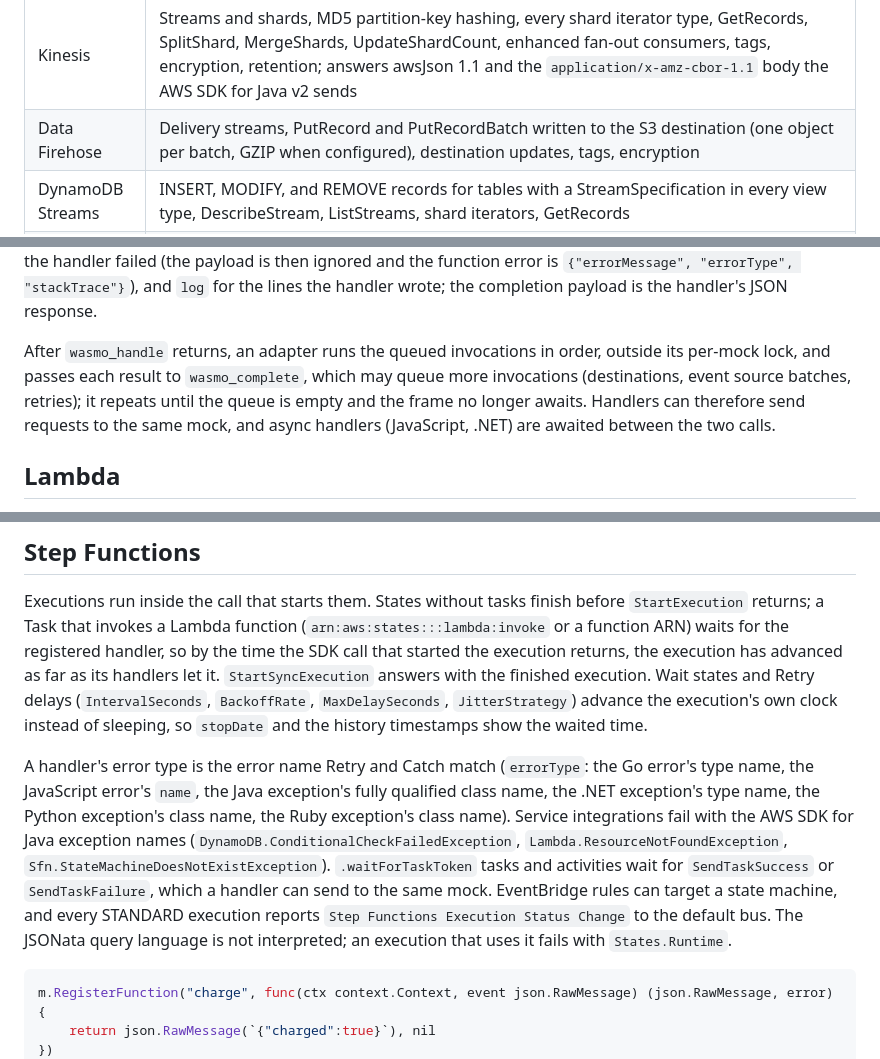
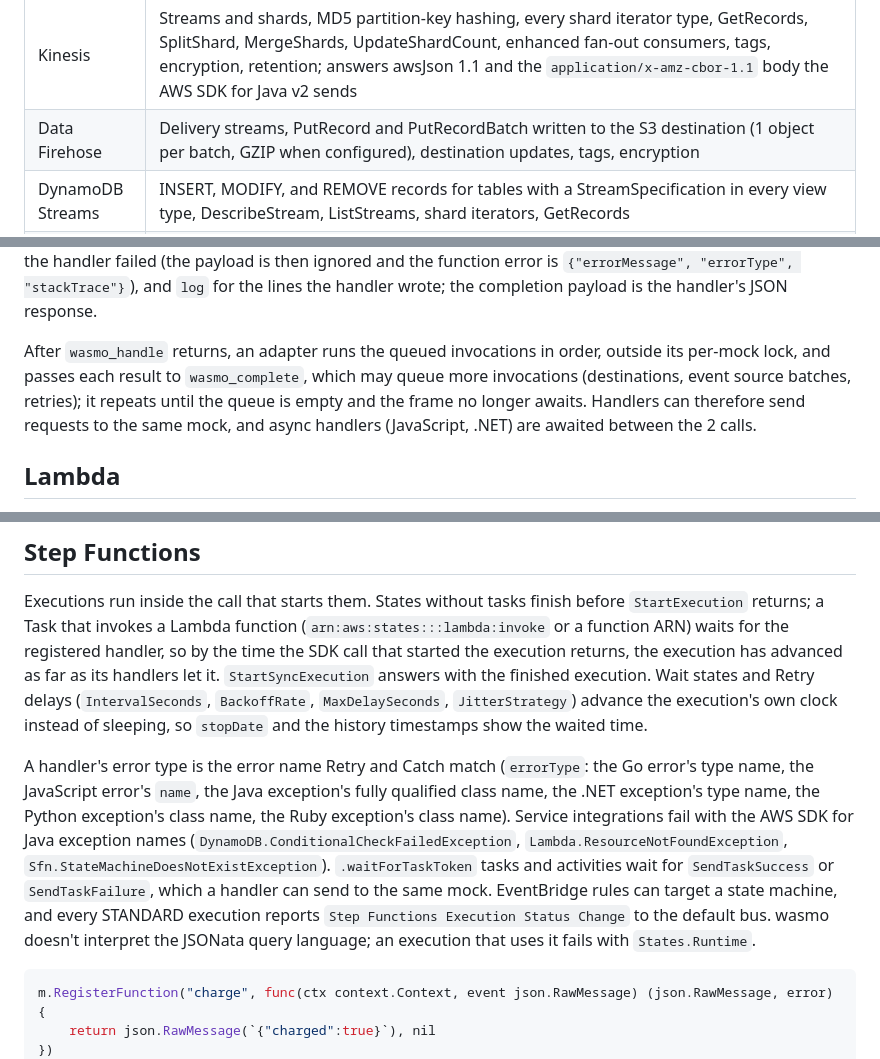
Before and after one commit to conao3/wasm-wasmo, a Markdown page: README.md, 3 parts joined by grey strips. Drawn GitHub-style.

````diff
--- a/README.md
+++ b/README.md
@@ -51,7 +83,7 @@ var out = await ddb.GetItemAsync("users", key);
 | CloudWatch | PutMetricData, GetMetricStatistics and GetMetricData with period aggregation, percentiles, and metric math, ListMetrics, metric alarms evaluated per period, composite alarms, alarm history, dashboards, anomaly detectors, insight rules, metric streams; answers RPC v2 CBOR, awsJson, and awsQuery |
 | CloudWatch Logs | Log groups and streams, PutLogEvents, GetLogEvents and FilterLogEvents with term, regex, JSON, and space-delimited patterns, retention, metric filters, subscription filters, Insights queries (fields, filter, stats, sort, limit), export tasks, policies, deliveries |
 | Kinesis | Streams and shards, MD5 partition-key hashing, every shard iterator type, GetRecords, SplitShard, MergeShards, UpdateShardCount, enhanced fan-out consumers, tags, encryption, retention; answers awsJson 1.1 and the `application/x-amz-cbor-1.1` body the AWS SDK for Java v2 sends |
-| Data Firehose | Delivery streams, PutRecord and PutRecordBatch written to the S3 destination (one object per batch, GZIP when configured), destination updates, tags, encryption |
+| Data Firehose | Delivery streams, PutRecord and PutRecordBatch written to the S3 destination (1 object per batch, GZIP when configured), destination updates, tags, encryption |
 | DynamoDB Streams | INSERT, MODIFY, and REMOVE records for tables with a StreamSpecification in every view type, DescribeStream, ListStreams, shard iterators, GetRecords |
 | Lambda | Functions bound by name to handlers registered in the test's language, versions and aliases with weighted routing, Invoke (RequestResponse, Event, DryRun, `X-Amz-Function-Error`, LogType Tail, timeouts), InvokeAsync, retries and OnSuccess/OnFailure destinations and dead-letter queues for async invocations, reserved concurrency (0 throttles), permissions, event source mappings for SQS (batch size, filters, partial batch responses), Kinesis, and DynamoDB Streams (retries, OnFailure destinations), layers, function URLs, code signing configs, tags |
 | Step Functions | STANDARD and EXPRESS state machines with versions and aliases, StartExecution, StartSyncExecution, StopExecution, RedriveExecution, DescribeExecution, ListExecutions, GetExecutionHistory, activities, task tokens, map runs, TestState, ValidateStateMachineDefinition, tags; an ASL interpreter (JSONPath) for Pass, Task, Choice, Wait, Succeed, Fail, Parallel, and Map (inline and distributed, ItemReader from S3, ItemBatcher, tolerated failures), InputPath/Parameters/ResultSelector/ResultPath/OutputPath, intrinsic functions, Retry with backoff and Catch; tasks call Lambda, SQS, SNS, DynamoDB, EventBridge, nested executions (`.sync`, `.sync:2`), and any emulated service through `aws-sdk:*`, with `.waitForTaskToken` |
@@ -105,8 +151,7 @@ A request is a JSON meta (`{method, url, headers}`) plus raw body bytes. A respo
 
 The invocation meta is a JSON object with `id`, `functionName`, `functionVersion`, `invokedFunctionArn`, `memoryLimitInMB`, `timeoutSeconds`, `deadlineMs`, `awsRequestId`, `logGroupName`, `logStreamName`, `invocationType`, `environment` (the function's variables plus `AWS_REGION`, `AWS_LAMBDA_FUNCTION_NAME`, and the other variables Lambda sets), `account`, `region`, and `clientContext` when the caller sent one; the payload is the event JSON. The completion meta is `{id, registered, error, log}`: `registered: false` when no handler is bound to the function name (the invocation fails with `Runtime.HandlerNotFound`), `error: {type, message, stackTrace}` when the handler failed (the payload is then ignored and the function error is `{"errorMessage", "errorType", "stackTrace"}`), and `log` for the lines the handler wrote; the completion payload is the handler's JSON response.
 
-After `wasmo_handle` returns, an adapter runs the queued invocations in order, outside its per-mock lock, and passes each result to `wasmo_complete`, which may queue more invocations (destinations, event source batches, retries); it repeats until the queue is empty and the frame no longer awaits. Handlers can therefore send requests to the same mock, and async handlers (JavaScript, .NET) are awaited between the two calls.
-
+After `wasmo_handle` returns, an adapter runs the queued invocations in order, outside its per-mock lock, and passes each result to `wasmo_complete`, which may queue more invocations (destinations, event source batches, retries); it repeats until the queue is empty and the frame no longer awaits. Handlers can therefore send requests to the same mock, and async handlers (JavaScript, .NET) are awaited between the 2 calls.
 
 ## Lambda
 
@@ -164,7 +209,7 @@ Event invocations retry a failed handler up to `MaximumRetryAttempts` (2 by defa
 
 Executions run inside the call that starts them. States without tasks finish before `StartExecution` returns; a Task that invokes a Lambda function (`arn:aws:states:::lambda:invoke` or a function ARN) waits for the registered handler, so by the time the SDK call that started the execution returns, the execution has advanced as far as its handlers let it. `StartSyncExecution` answers with the finished execution. Wait states and Retry delays (`IntervalSeconds`, `BackoffRate`, `MaxDelaySeconds`, `JitterStrategy`) advance the execution's own clock instead of sleeping, so `stopDate` and the history timestamps show the waited time.
 
-A handler's error type is the error name Retry and Catch match (`errorType`: the Go error's type name, the JavaScript error's `name`, the Java exception's fully qualified class name, the .NET exception's type name, the Python exception's class name, the Ruby exception's class name). Service integrations fail with the AWS SDK for Java exception names (`DynamoDB.ConditionalCheckFailedException`, `Lambda.ResourceNotFoundException`, `Sfn.StateMachineDoesNotExistException`). `.waitForTaskToken` tasks and activities wait for `SendTaskSuccess` or `SendTaskFailure`, which a handler can send to the same mock. EventBridge rules can target a state machine, and every STANDARD execution reports `Step Functions Execution Status Change` to the default bus. The JSONata query language is not interpreted; an execution that uses it fails with `States.Runtime`.
+A handler's error type is the error name Retry and Catch match (`errorType`: the Go error's type name, the JavaScript error's `name`, the Java exception's fully qualified class name, the .NET exception's type name, the Python exception's class name, the Ruby exception's class name). Service integrations fail with the AWS SDK for Java exception names (`DynamoDB.ConditionalCheckFailedException`, `Lambda.ResourceNotFoundException`, `Sfn.StateMachineDoesNotExistException`). `.waitForTaskToken` tasks and activities wait for `SendTaskSuccess` or `SendTaskFailure`, which a handler can send to the same mock. EventBridge rules can target a state machine, and every STANDARD execution reports `Step Functions Execution Status Change` to the default bus. wasmo doesn't interpret the JSONata query language; an execution that uses it fails with `States.Runtime`.
 
 ```go
 m.RegisterFunction("charge", func(ctx context.Context, event json.RawMessage) (json.RawMessage, error) {
````
Also changed, not shown: other parts of README.md (+61 -15 lines), docs/assets/banner.png (added).
